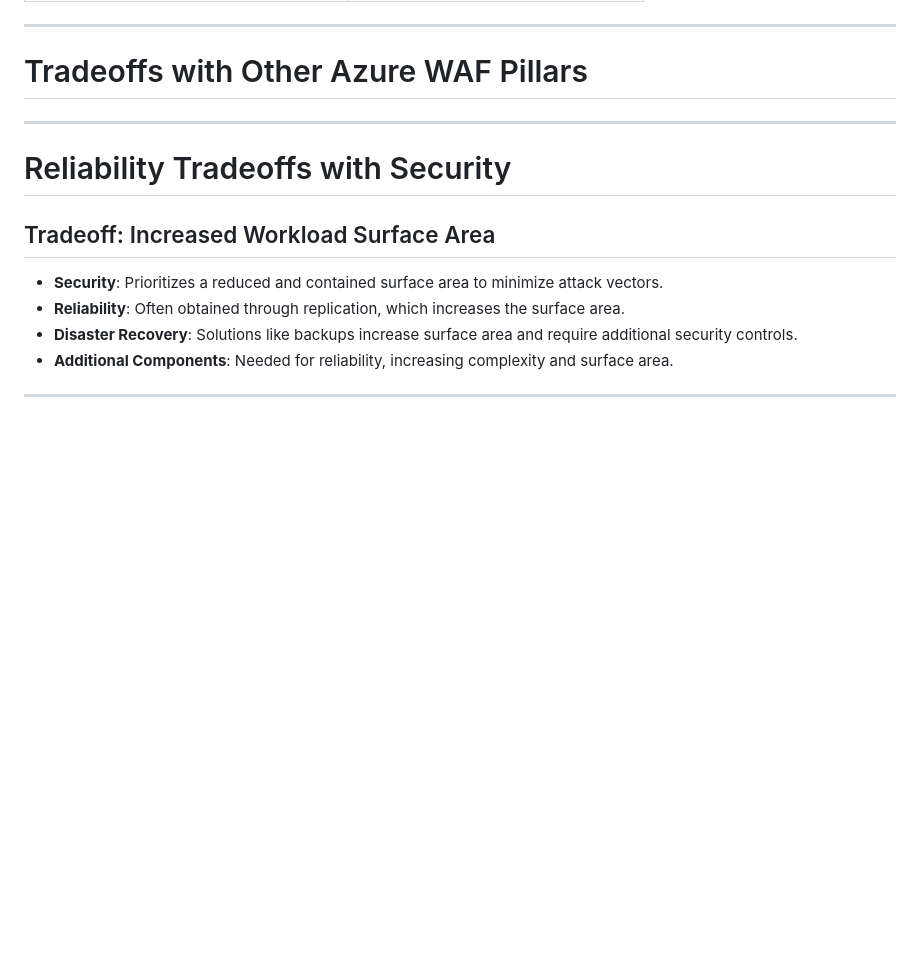
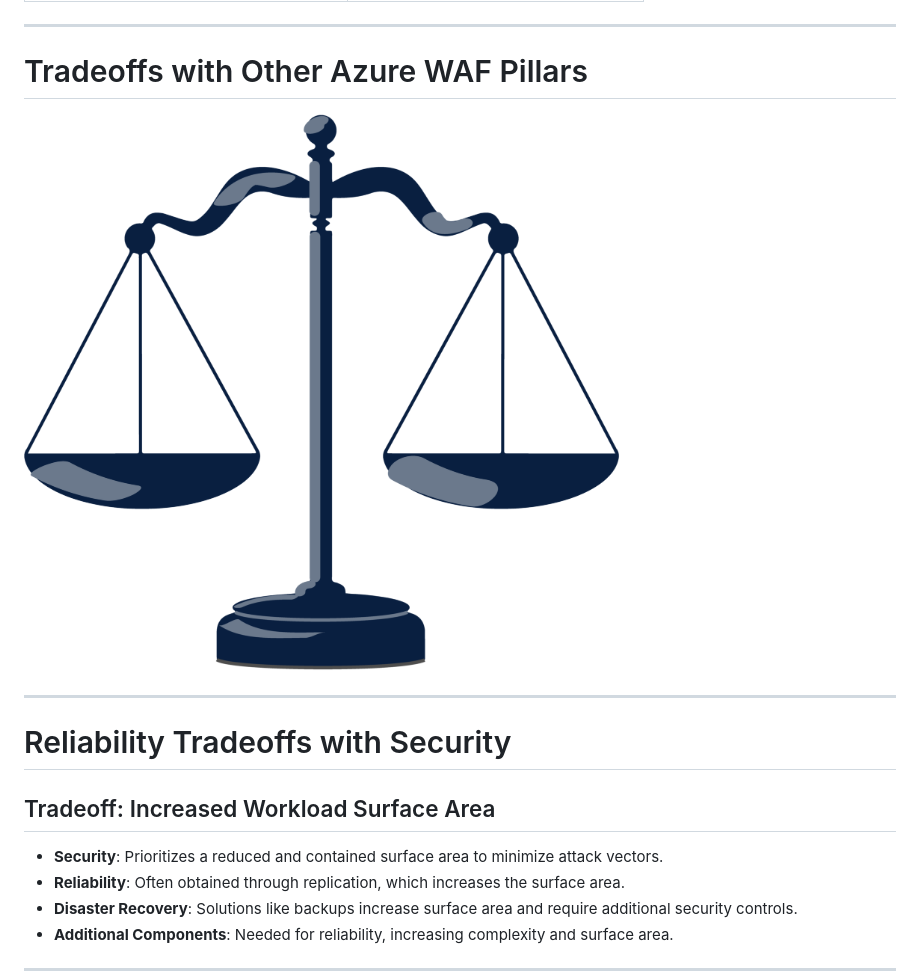
Before and after one commit to codebytes/azure-resiliency, a Markdown page: slides/Slides.md, the part around one of its changes. Drawn GitHub-style; pictures changed too: slides/img/scales.png (added); blank space fills up the shorter version.

Commit message:
Refactor slides to improve table formatting and add visual aid for reliability tradeoffs

```diff
--- a/slides/Slides.md
+++ b/slides/Slides.md
@@ -270,6 +270,8 @@ table {
 ---
 
 # Tradeoffs with Other Azure WAF Pillars
+
+![bg right fit](./img/scales.png)
 
 ---
 
```
Also changed, not shown: other parts of slides/Slides.md (+4 -4 lines).
